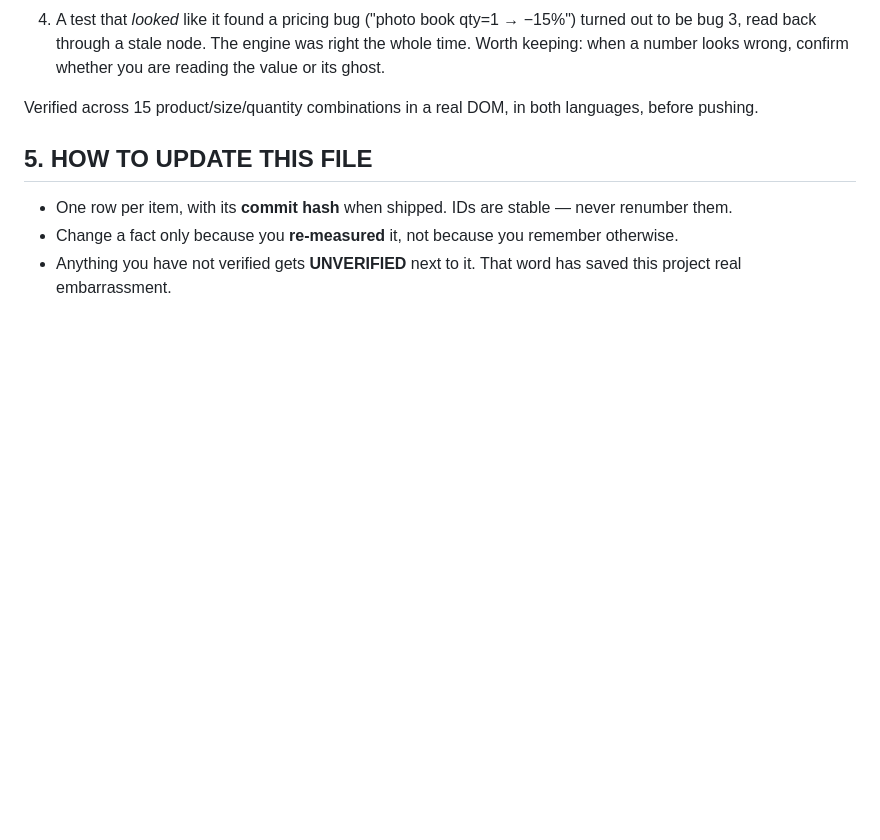
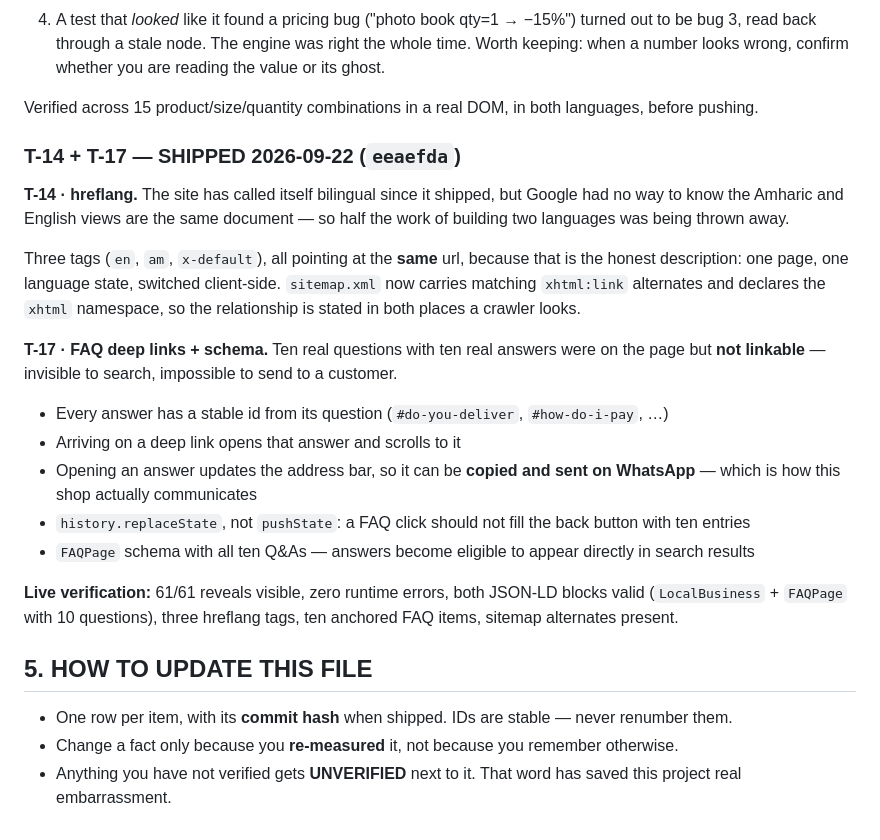
Before and after one commit to messaynew-cyber/feven-prints-v2, a Markdown page: STATE.md, the part around the change. Rendered like a GitHub page; blank space fills up the shorter version.

Commit message:
STATE.md: record T-14 hreflang + T-17 FAQ deep links and schema

```diff
--- a/STATE.md
+++ b/STATE.md
@@ -233,6 +233,37 @@ why that matters):
 Verified across 15 product/size/quantity combinations in a real DOM, in both
 languages, before pushing.
 
+
+### T-14 + T-17 — SHIPPED 2026-09-22 (`eeaefda`)
+
+**T-14 · hreflang.** The site has called itself bilingual since it shipped,
+but Google had no way to know the Amharic and English views are the same
+document — so half the work of building two languages was being thrown away.
+
+Three tags (`en`, `am`, `x-default`), all pointing at the **same** url,
+because that is the honest description: one page, one language state,
+switched client-side. `sitemap.xml` now carries matching `xhtml:link`
+alternates and declares the `xhtml` namespace, so the relationship is
+stated in both places a crawler looks.
+
+**T-17 · FAQ deep links + schema.** Ten real questions with ten real answers
+were on the page but **not linkable** — invisible to search, impossible to
+send to a customer.
+
+- Every answer has a stable id from its question (`#do-you-deliver`,
+  `#how-do-i-pay`, …)
+- Arriving on a deep link opens that answer and scrolls to it
+- Opening an answer updates the address bar, so it can be **copied and sent
+  on WhatsApp** — which is how this shop actually communicates
+- `history.replaceState`, not `pushState`: a FAQ click should not fill the
+  back button with ten entries
+- `FAQPage` schema with all ten Q&As — answers become eligible to appear
+  directly in search results
+
+**Live verification:** 61/61 reveals visible, zero runtime errors, both
+JSON-LD blocks valid (`LocalBusiness` + `FAQPage` with 10 questions), three
+hreflang tags, ten anchored FAQ items, sitemap alternates present.
+
 ## 5. HOW TO UPDATE THIS FILE
 
 - One row per item, with its **commit hash** when shipped. IDs are stable — never renumber them.
```
